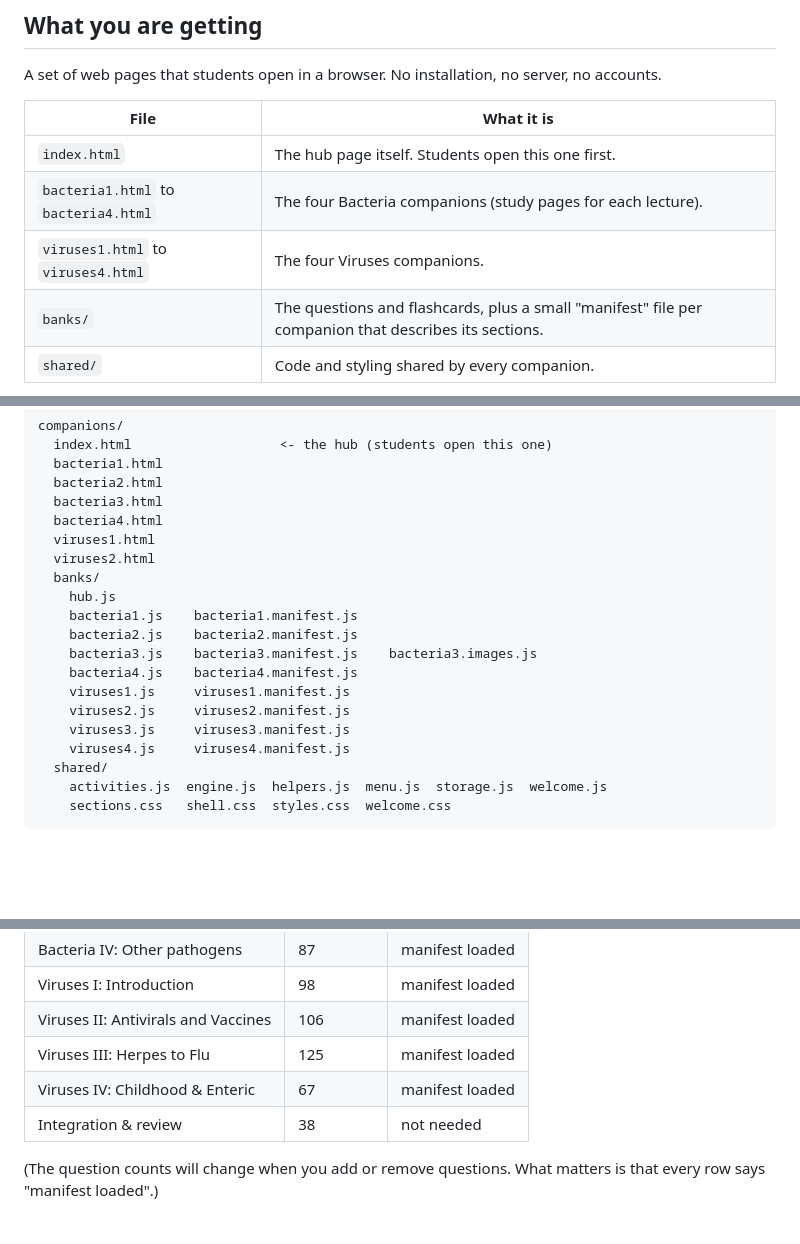
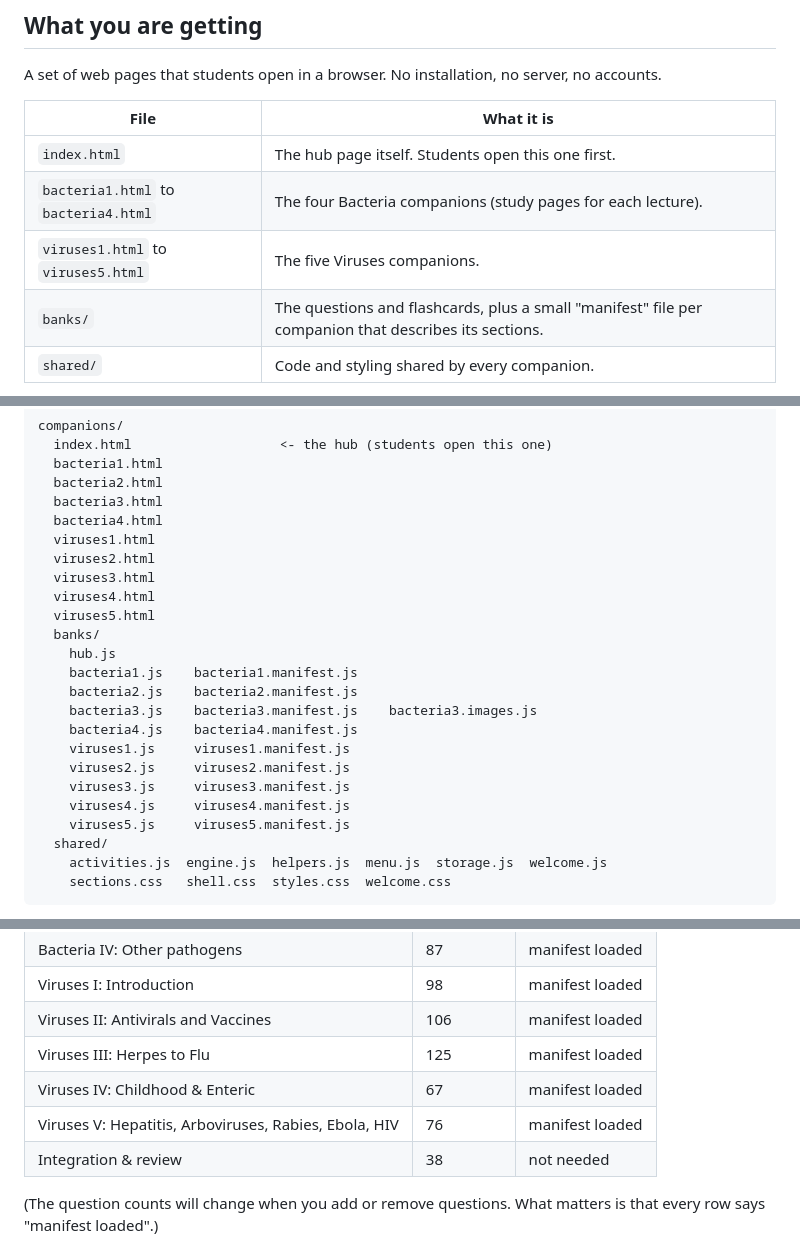
Before and after one commit to breezy13197/Micro-Companion, a Markdown page: README.md, 3 parts joined by grey strips. Drawn GitHub-style; blank space fills up the shorter version.

Commit message:
Update README to include five Viruses companions

```diff
--- a/README.md
+++ b/README.md
@@ -12,7 +12,7 @@ A set of web pages that students open in a browser. No installation, no server,
 |---|---|
 | `index.html` | The hub page itself. Students open this one first. |
 | `bacteria1.html` to `bacteria4.html` | The four Bacteria companions (study pages for each lecture). |
-| `viruses1.html` to `viruses4.html` | The four Viruses companions. |
+| `viruses1.html` to `viruses5.html` | The five Viruses companions. |
 | `banks/` | The questions and flashcards, plus a small "manifest" file per companion that describes its sections. |
 | `shared/` | Code and styling shared by every companion. |
 
@@ -33,6 +33,9 @@ companions/
   bacteria4.html
   viruses1.html
   viruses2.html
+  viruses3.html
+  viruses4.html
+  viruses5.html
   banks/
     hub.js
     bacteria1.js    bacteria1.manifest.js
@@ -43,6 +46,7 @@ companions/
     viruses2.js     viruses2.manifest.js
     viruses3.js     viruses3.manifest.js
     viruses4.js     viruses4.manifest.js
+    viruses5.js     viruses5.manifest.js
   shared/
     activities.js  engine.js  helpers.js  menu.js  storage.js  welcome.js
     sections.css   shell.css  styles.css  welcome.css
@@ -72,6 +76,7 @@ You should see a table like this:
 | Viruses II: Antivirals and Vaccines | 106 | manifest loaded |
 | Viruses III: Herpes to Flu | 125 | manifest loaded |
 | Viruses IV: Childhood & Enteric | 67 | manifest loaded |
+| Viruses V: Hepatitis, Arboviruses, Rabies, Ebola, HIV | 76 | manifest loaded |
 | Integration & review | 38 | not needed |
 
 (The question counts will change when you add or remove questions. What matters is that every row says "manifest loaded".)
```
